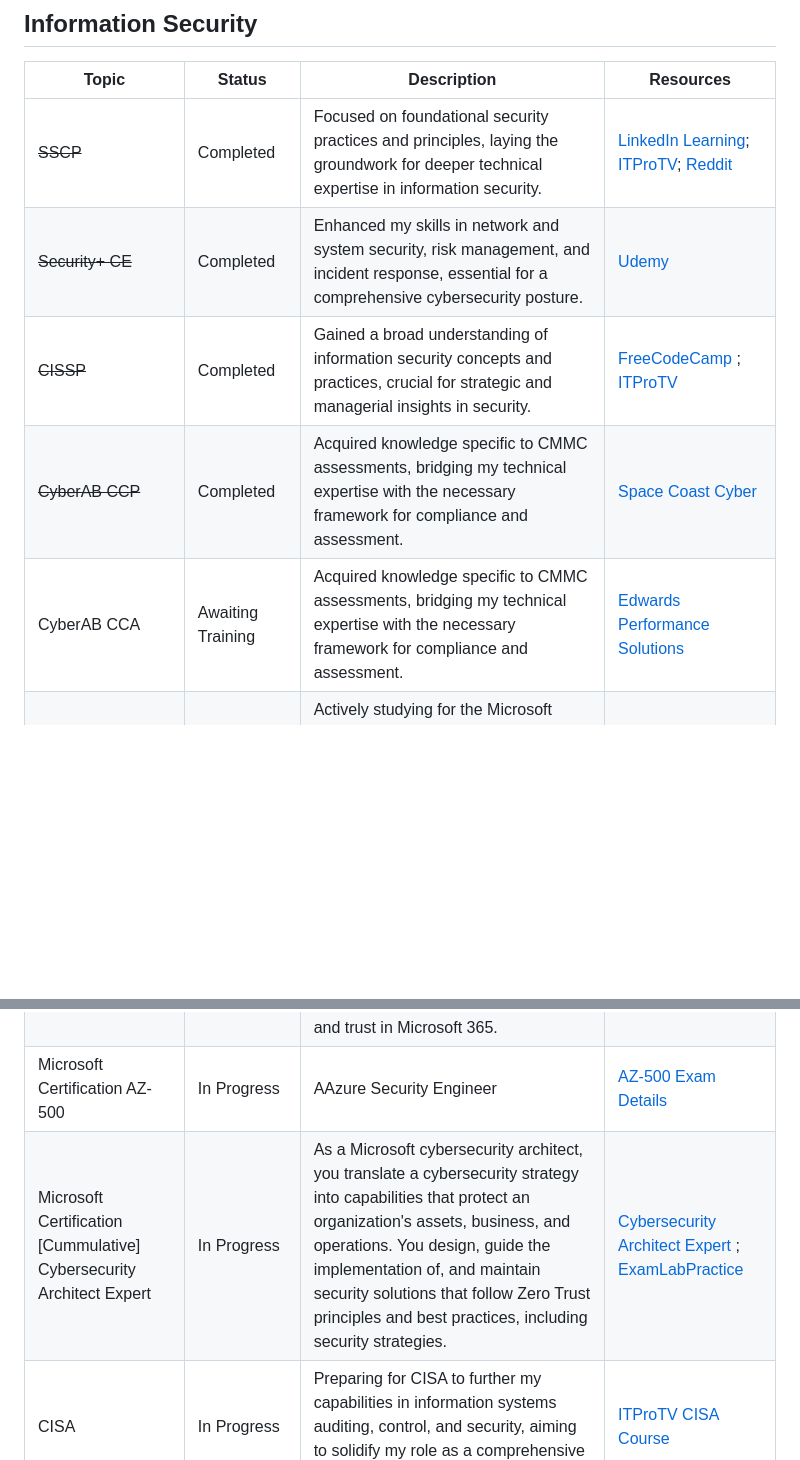
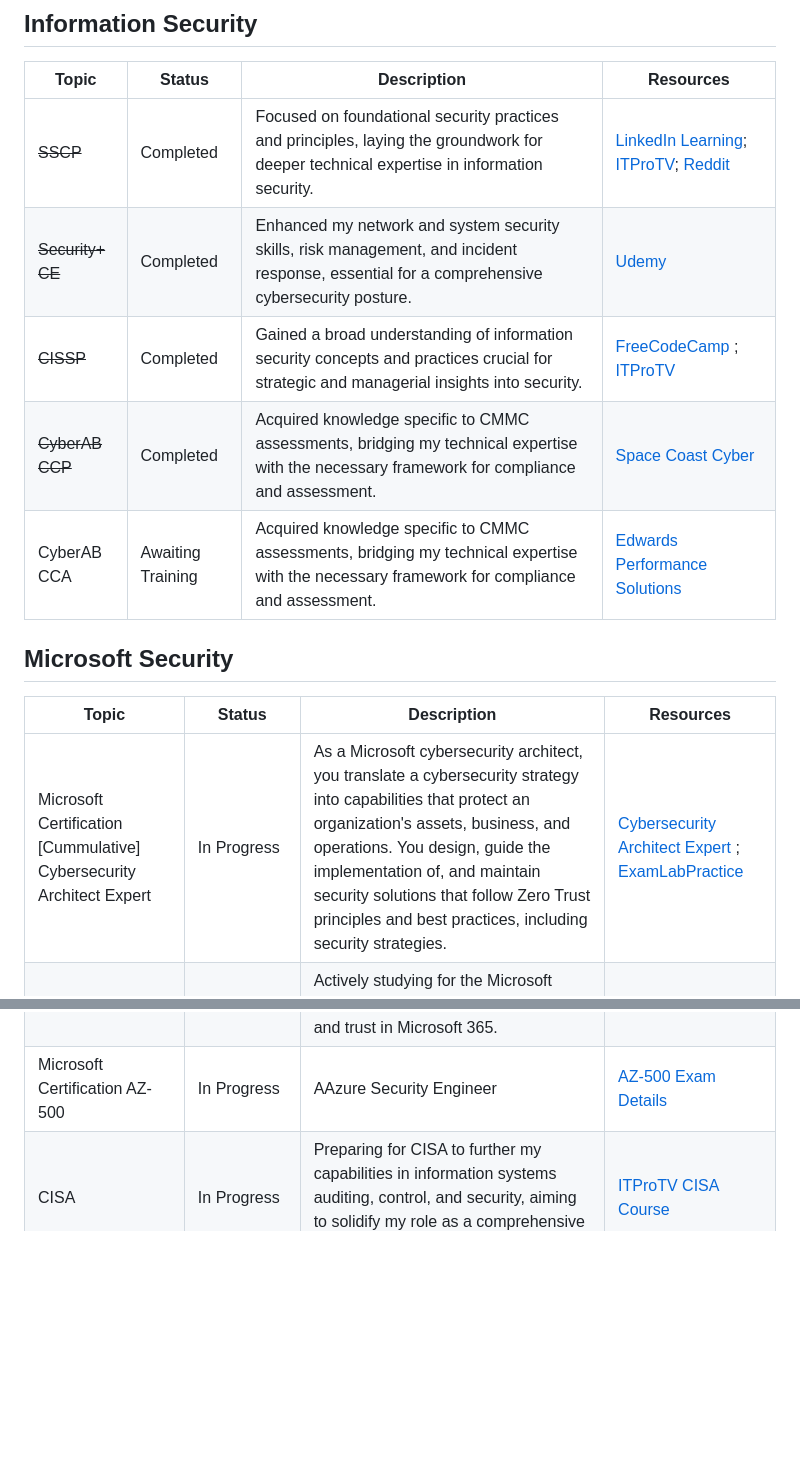
Before and after one commit to socketsetter/public, a Markdown page: learningJourney.md, 2 parts joined by grey strips. Drawn GitHub-style; blank space fills up the shorter version.

```diff
--- a/learningJourney.md
+++ b/learningJourney.md
@@ -14,17 +16,21 @@ This document tracks my ongoing learning topics and the resources I've used.  Ha
 | Topic | Status | Description | Resources |
 | ----- | ------ | ----------- | --------- |
 | ~~SSCP~~ | Completed | Focused on foundational security practices and principles, laying the groundwork for deeper technical expertise in information security. | [LinkedIn Learning](https://www.linkedin.com/learning/topics/systems-security-certified-practitioner-sscp); [ITProTV](https://www.itpro.tv/courses/sscp/); [Reddit](https://www.reddit.com/r/SSCP/comments/pdx4o4/what_are_the_best_course_videos_to_pass_the_sscp/) |
-| ~~Security+ CE~~ | Completed | Enhanced my skills in network and system security, risk management, and incident response, essential for a comprehensive cybersecurity posture. | [Udemy](https://www.udemy.com/course/total-comptia-security-certification-sy0-601/learn/lecture/27431264?start=0#announcements) |
-| ~~CISSP~~ | Completed | Gained a broad understanding of information security concepts and practices, crucial for strategic and managerial insights in security. | [FreeCodeCamp](https://www.youtube.com/watch?v=M1_v5HBVHWo) ; [ITProTV](https://www.itpro.tv/courses/security-skills/accelerated-cissp-2021/) |
+| ~~Security+ CE~~ | Completed | Enhanced my network and system security skills, risk management, and incident response, essential for a comprehensive cybersecurity posture. | [Udemy](https://www.udemy.com/course/total-comptia-security-certification-sy0-601/learn/lecture/27431264?start=0#announcements) |
+| ~~CISSP~~ | Completed | Gained a broad understanding of information security concepts and practices crucial for strategic and managerial insights into security. | [FreeCodeCamp](https://www.youtube.com/watch?v=M1_v5HBVHWo) ; [ITProTV](https://www.itpro.tv/courses/security-skills/accelerated-cissp-2021/) |
 | ~~CyberAB CCP~~ | Completed | Acquired knowledge specific to CMMC assessments, bridging my technical expertise with the necessary framework for compliance and assessment. | [Space Coast Cyber](https://www.spacecoastcyber.com/product-page/november-2023-certified-cmmc-professional-ccp-mon-wed) |
 | CyberAB CCA | Awaiting Training | Acquired knowledge specific to CMMC assessments, bridging my technical expertise with the necessary framework for compliance and assessment. | [Edwards Performance Solutions](https://edwps.com/what-we-do/learning-development/) |
+
+## Microsoft Security
+| Topic | Status | Description | Resources |
+| ----- | ------ | ----------- | --------- |
+| Microsoft Certification [Cummulative] Cybersecurity Architect Expert | In Progress | As a Microsoft cybersecurity architect, you translate a cybersecurity strategy into capabilities that protect an organization's assets, business, and operations. You design, guide the implementation of, and maintain security solutions that follow Zero Trust principles and best practices, including security strategies. | [Cybersecurity Architect Expert](https://learn.microsoft.com/en-us/credentials/certifications/cybersecurity-architect-expert/) ; [ExamLabPractice](http://examlabpractice.com/) |
 | Microsoft Security Certification SC-200 | In Progress | Actively studying for the Microsoft Security Operations Analyst certification (SC-200), focusing on threat management, monitoring, and response skills in a Microsoft security environment. | [Udemy](https://www.udemy.com/course/microsoft-security-operations-analyst-course-sims/) |
 | Microsoft Security Certification SC-300 | In Progress | Pursuing the Microsoft Identity and Access Administrator certification (SC-300), focusing on identity and access management solutions, including Azure AD and identity governance. | [SC-300 Exam Details](https://learn.microsoft.com/en-us/certifications/exams/sc-300) |
 | Microsoft Security Certification SC-400 | In Progress | Engaging in the Microsoft Information Protection Administrator certification (SC-400) studies, concentrating on information protection, data loss prevention, and compliance within Microsoft security solutions. | [SC-400 Exam Details](https://learn.microsoft.com/en-us/certifications/exams/sc-400) |
 | Microsoft Security Certification MS-500 | In Progress | Studying for the Microsoft 365 Security Administration certification (MS-500), focusing on implementing and managing security and compliance solutions for Microsoft 365 and hybrid environments. | [MS-500 Exam Details](https://learn.microsoft.com/en-us/certifications/exams/ms-500) |
 | Microsoft Certification MS-900 | In Progress | Engaged in the Microsoft 365 Fundamentals certification (MS-900), learning about Microsoft 365 services and concepts, with a focus on cloud fundamentals, security, compliance, and trust in Microsoft 365. | [MS-900 Exam Details](https://learn.microsoft.com/en-us/certifications/exams/ms-900) |
 | Microsoft Certification AZ-500 | In Progress | AAzure Security Engineer | [AZ-500 Exam Details](https://learn.microsoft.com/en-us/credentials/certifications/azure-security-engineer/) |
-| Microsoft Certification [Cummulative] Cybersecurity Architect Expert | In Progress | As a Microsoft cybersecurity architect, you translate a cybersecurity strategy into capabilities that protect an organization's assets, business, and operations. You design, guide the implementation of, and maintain security solutions that follow Zero Trust principles and best practices, including security strategies. | [Cybersecurity Architect Expert](https://learn.microsoft.com/en-us/credentials/certifications/cybersecurity-architect-expert/) ; [ExamLabPractice](http://examlabpractice.com/) |
 | CISA | In Progress | Preparing for CISA to further my capabilities in information systems auditing, control, and security, aiming to solidify my role as a comprehensive assessor. | [ITProTV CISA Course](https://app.acilearning.com/course/cisa-certified-information-systems-auditor/course-overview-5109) |
 | CySA+ | In Progress | Developing advanced analytical skills to identify and combat cybersecurity threats, focusing on behavioral analytics and improving security operations. | [ITProTV CySA+ Course](https://app.acilearning.com/course/comptia-cysa-cs0-003/common-log-ingestion-concepts-4381) |
 | Security Onion and Wazuh | Ongoing | Engaging in hands-on experience to enhance skills in network security monitoring, intrusion detection, and log management. | [SO Solutions](https://securityonionsolutions.com) |
```
Also changed, not shown: other parts of learningJourney.md (+6 -4 lines).
